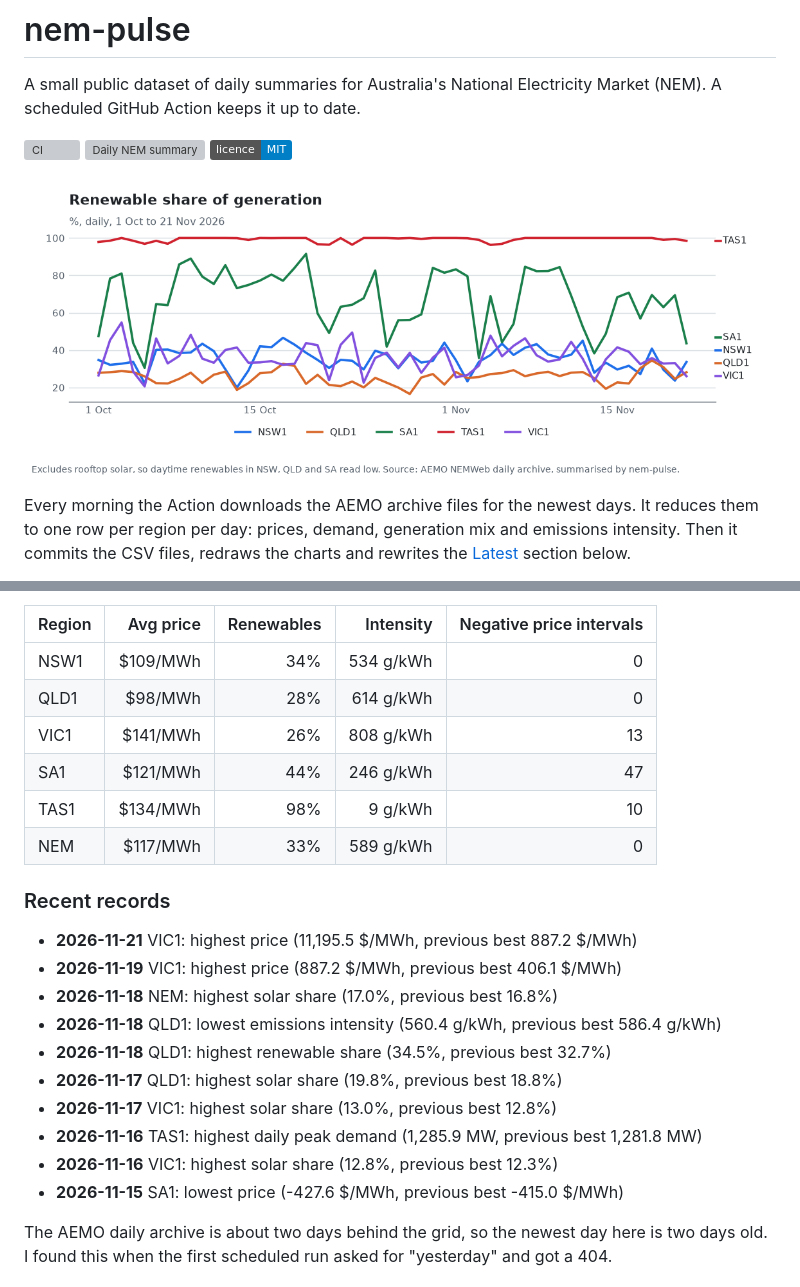
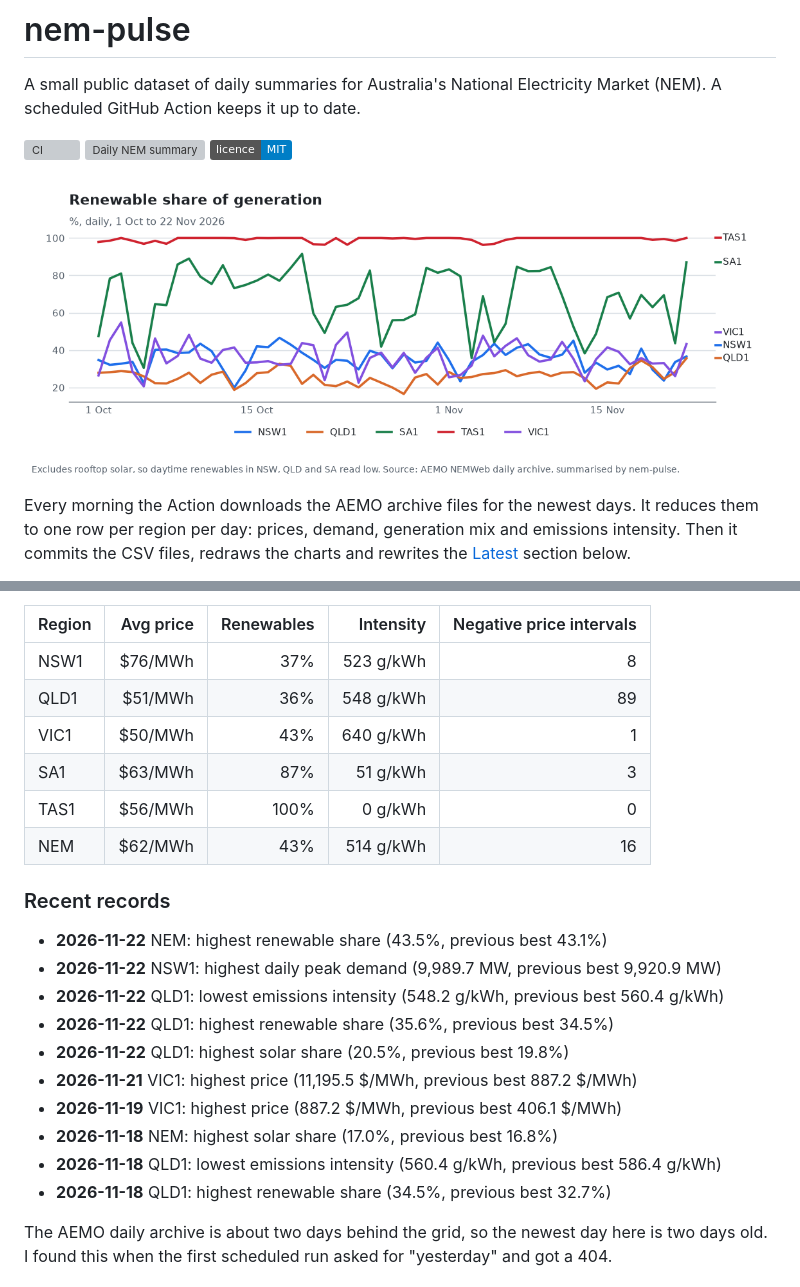
Before and after one commit to Guinerve/nem-pulse, a Markdown page: README.md, 2 parts joined by grey strips. Drawn GitHub-style; pictures changed too: assets/renewables.png; badges without logos; grey boxes are pictures that could not be loaded.

Commit message:
data: 2026-11-24

```diff
--- a/README.md
+++ b/README.md
@@ -19,25 +19,25 @@ _Updated for 2026-11-21 (NEM time)._
 
 | Region | Avg price | Renewables | Intensity | Negative price intervals |
 |---|---:|---:|---:|---:|
-| NSW1 | $109/MWh | 34% | 534 g/kWh | 0 |
-| QLD1 | $98/MWh | 28% | 614 g/kWh | 0 |
-| VIC1 | $141/MWh | 26% | 808 g/kWh | 13 |
-| SA1 | $121/MWh | 44% | 246 g/kWh | 47 |
-| TAS1 | $134/MWh | 98% | 9 g/kWh | 10 |
-| NEM | $117/MWh | 33% | 589 g/kWh | 0 |
+| NSW1 | $76/MWh | 37% | 523 g/kWh | 8 |
+| QLD1 | $51/MWh | 36% | 548 g/kWh | 89 |
+| VIC1 | $50/MWh | 43% | 640 g/kWh | 1 |
+| SA1 | $63/MWh | 87% | 51 g/kWh | 3 |
+| TAS1 | $56/MWh | 100% | 0 g/kWh | 0 |
+| NEM | $62/MWh | 43% | 514 g/kWh | 16 |
 
 ### Recent records
 
+- **2026-11-22** NEM: highest renewable share (43.5%, previous best 43.1%)
+- **2026-11-22** NSW1: highest daily peak demand (9,989.7 MW, previous best 9,920.9 MW)
+- **2026-11-22** QLD1: lowest emissions intensity (548.2 g/kWh, previous best 560.4 g/kWh)
+- **2026-11-22** QLD1: highest renewable share (35.6%, previous best 34.5%)
+- **2026-11-22** QLD1: highest solar share (20.5%, previous best 19.8%)
 - **2026-11-21** VIC1: highest price (11,195.5 $/MWh, previous best 887.2 $/MWh)
 - **2026-11-19** VIC1: highest price (887.2 $/MWh, previous best 406.1 $/MWh)
 - **2026-11-18** NEM: highest solar share (17.0%, previous best 16.8%)
 - **2026-11-18** QLD1: lowest emissions intensity (560.4 g/kWh, previous best 586.4 g/kWh)
 - **2026-11-18** QLD1: highest renewable share (34.5%, previous best 32.7%)
-- **2026-11-17** QLD1: highest solar share (19.8%, previous best 18.8%)
-- **2026-11-17** VIC1: highest solar share (13.0%, previous best 12.8%)
-- **2026-11-16** TAS1: highest daily peak demand (1,285.9 MW, previous best 1,281.8 MW)
-- **2026-11-16** VIC1: highest solar share (12.8%, previous best 12.3%)
-- **2026-11-15** SA1: lowest price (-427.6 $/MWh, previous best -415.0 $/MWh)
 <!-- PULSE:END -->
 
 The AEMO daily archive is about two days behind the grid, so the newest day here is two days old. I found this when the first scheduled run asked for "yesterday" and got a 404.
```
Also changed, not shown: other parts of README.md (+1 -1 lines), assets/intensity.png, assets/price.png, 3 other files.
